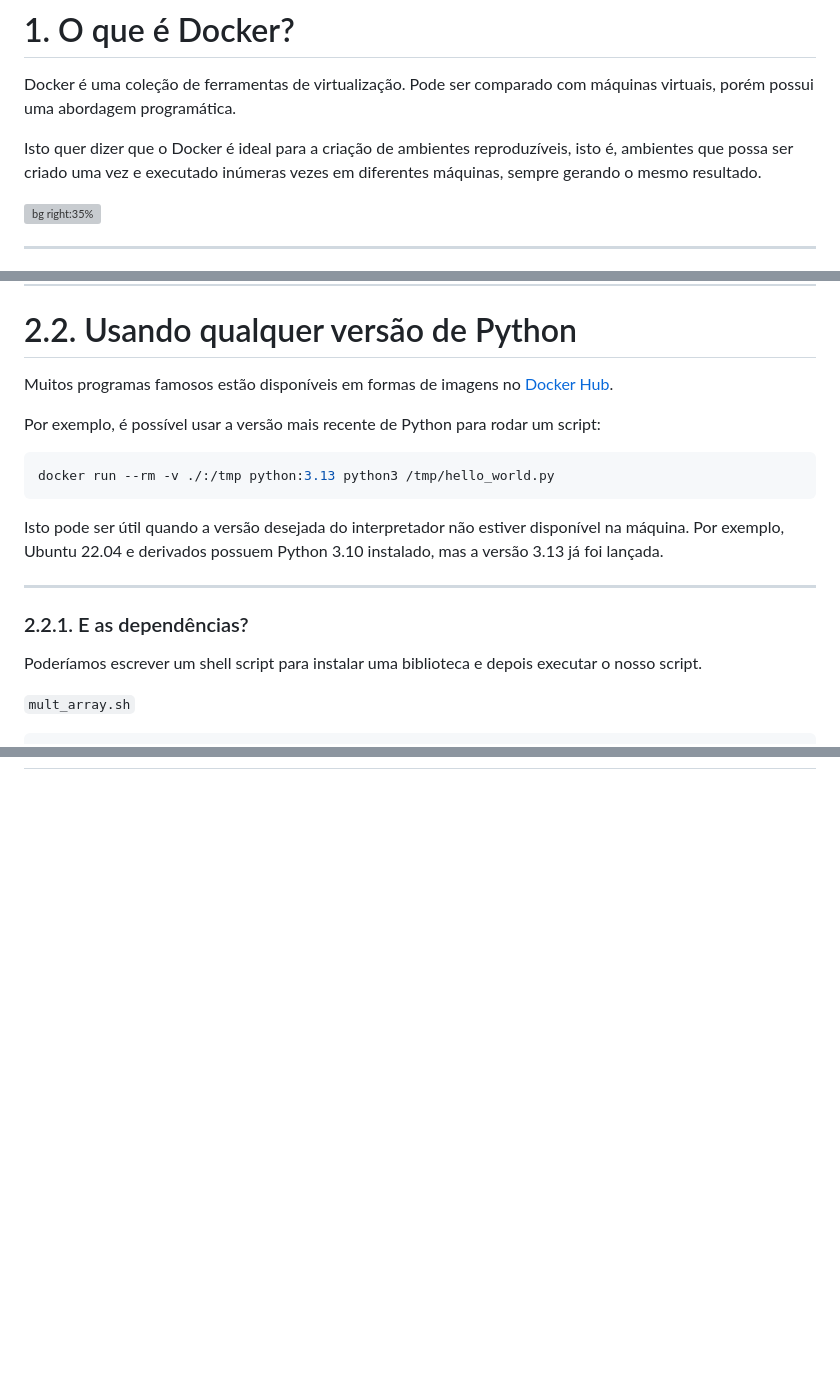
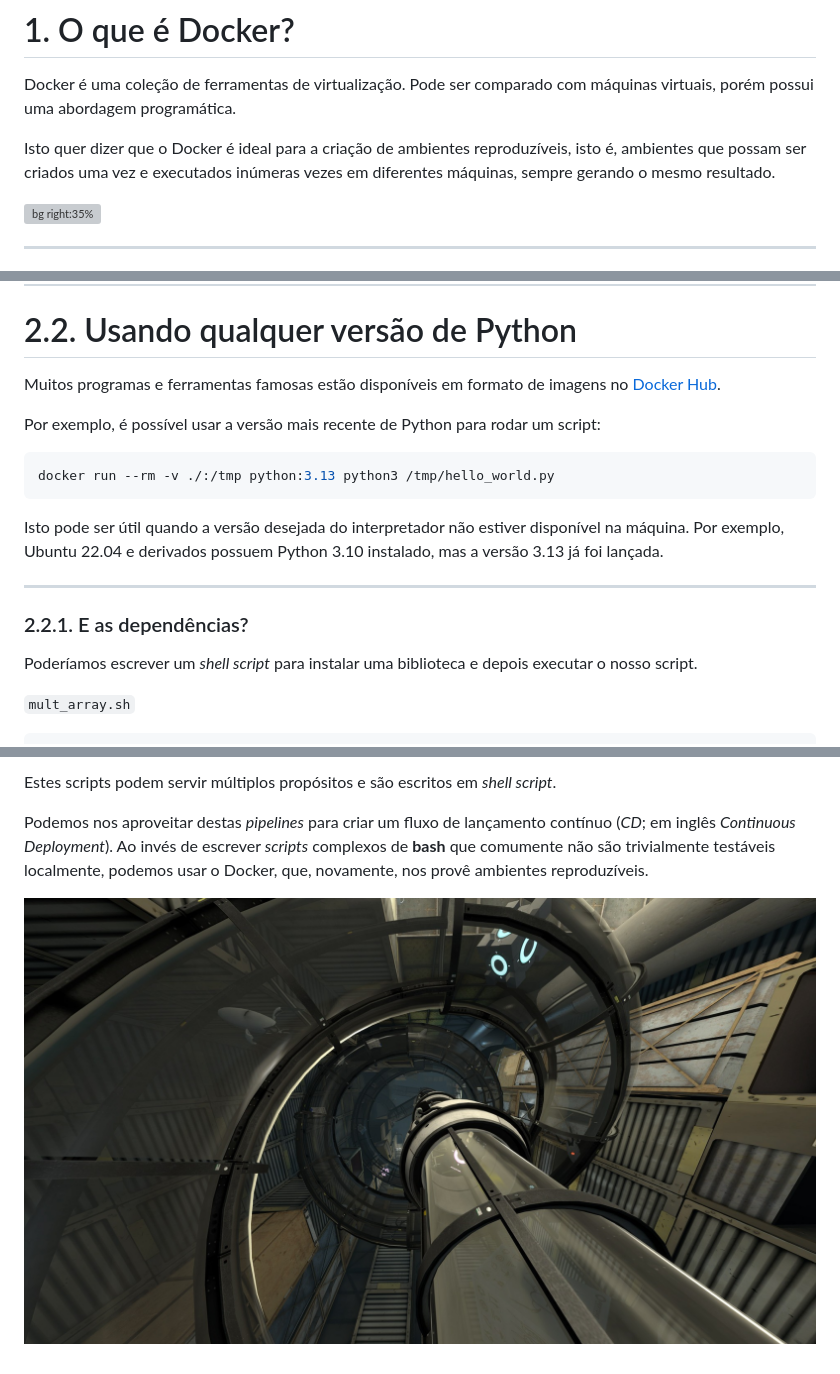
Before and after one commit to Syndelis/minicurso-docker-secomp-2025, a Markdown page: slides/main.md, 3 parts joined by grey strips. Drawn GitHub-style; pictures changed too: slides/img/portal2-pipe.jpg (added); blank space fills up the shorter version; grey boxes are pictures that could not be loaded.

Commit message:
speaker notes adjustments, initial chap 5, overlayfs slide

```diff
--- a/slides/main.md
+++ b/slides/main.md
@@ -205,7 +210,7 @@ $ docker run --rm hello-world
 
 Docker é uma coleção de ferramentas de virtualização. Pode ser comparado com máquinas virtuais, porém possui uma abordagem programática.
 
-Isto quer dizer que o Docker é ideal para a criação de ambientes reproduzíveis, isto é, ambientes que possa ser criado uma vez e executado inúmeras vezes em diferentes máquinas, sempre gerando o mesmo resultado.
+Isto quer dizer que o Docker é ideal para a criação de ambientes reproduzíveis, isto é, ambientes que possam ser criados uma vez e executados inúmeras vezes em diferentes máquinas, sempre gerando o mesmo resultado.
 
 ![bg right:35%](./img/containers.png)
 
@@ -307,7 +301,7 @@ http://localhost:3923
 
 # 2.2. Usando qualquer versão de Python
 
-Muitos programas famosos estão disponíveis em formas de imagens no [Docker Hub](https://hub.docker.com).
+Muitos programas e ferramentas famosas estão disponíveis em formato de imagens no [Docker Hub](https://hub.docker.com).
 
 Por exemplo, é possível usar a versão mais recente de Python para rodar um script:
 
@@ -325,7 +319,7 @@ Isto pode ser útil quando a versão desejada do interpretador não estiver disp
 
 ### 2.2.1. E as dependências?
 
-Poderíamos escrever um shell script para instalar uma biblioteca e depois executar o nosso script.
+Poderíamos escrever um _shell script_ para instalar uma biblioteca e depois executar o nosso script.
 
 <div class="columns">
 
@@ -454,0 +573,5 @@ Este processo é conhecido como "orquestração".
+Estes scripts podem servir múltiplos propósitos e são escritos em _shell script_.
+
+Podemos nos aproveitar destas _pipelines_ para criar um fluxo de lançamento contínuo (_CD_; em inglês _Continuous Deployment_). Ao invés de escrever _scripts_ complexos de **bash** que comumente não são trivialmente testáveis localmente, podemos usar o Docker, que, novamente, nos provê ambientes reproduzíveis.
+
+![bg right:25%](./img/portal2-pipe.jpg)
```
Also changed, not shown: other parts of slides/main.md (+133 -15 lines), slides/img/overlay-fs.png (added), slides/img/overlay-jvans.jpeg (added).
